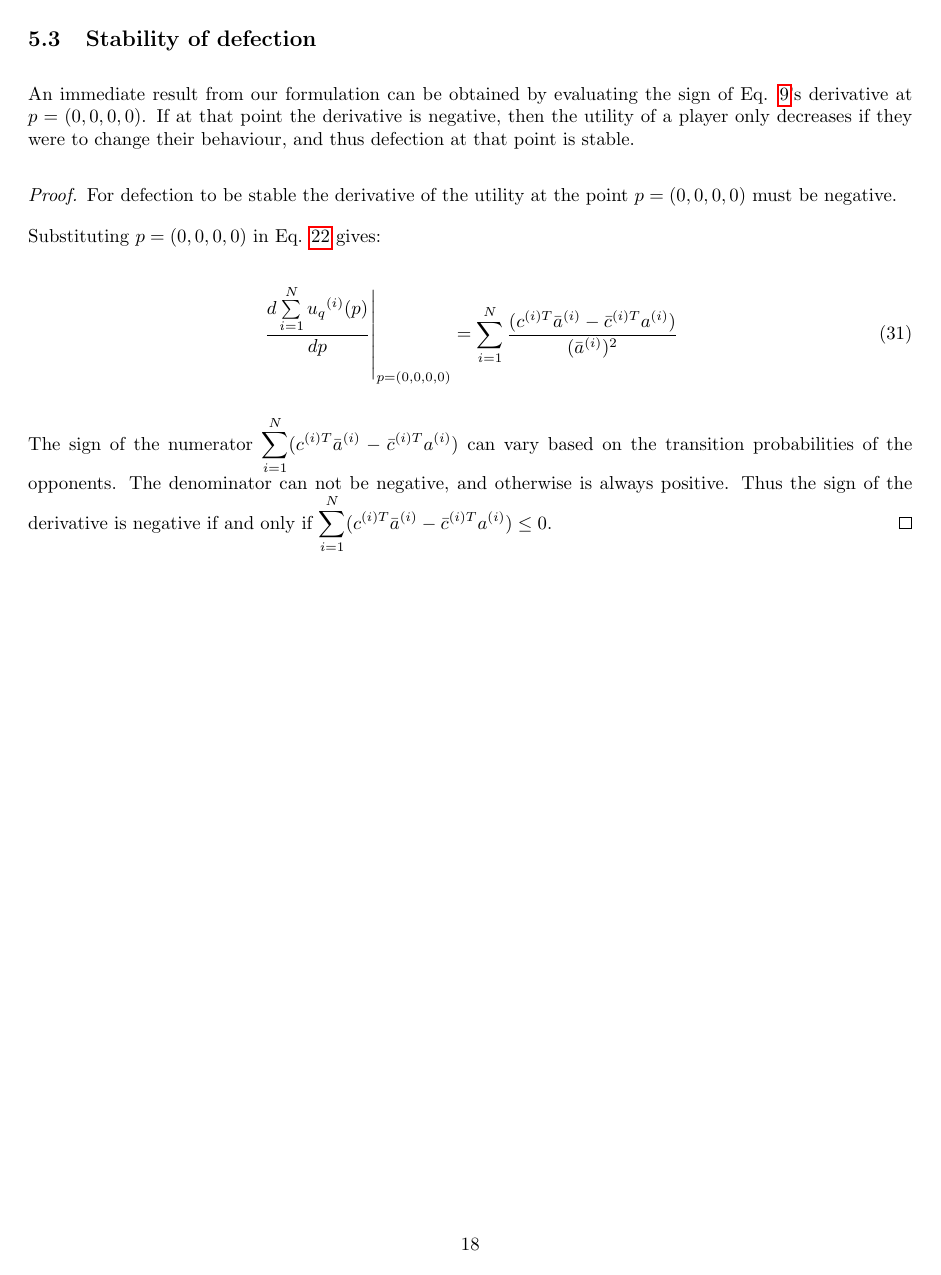
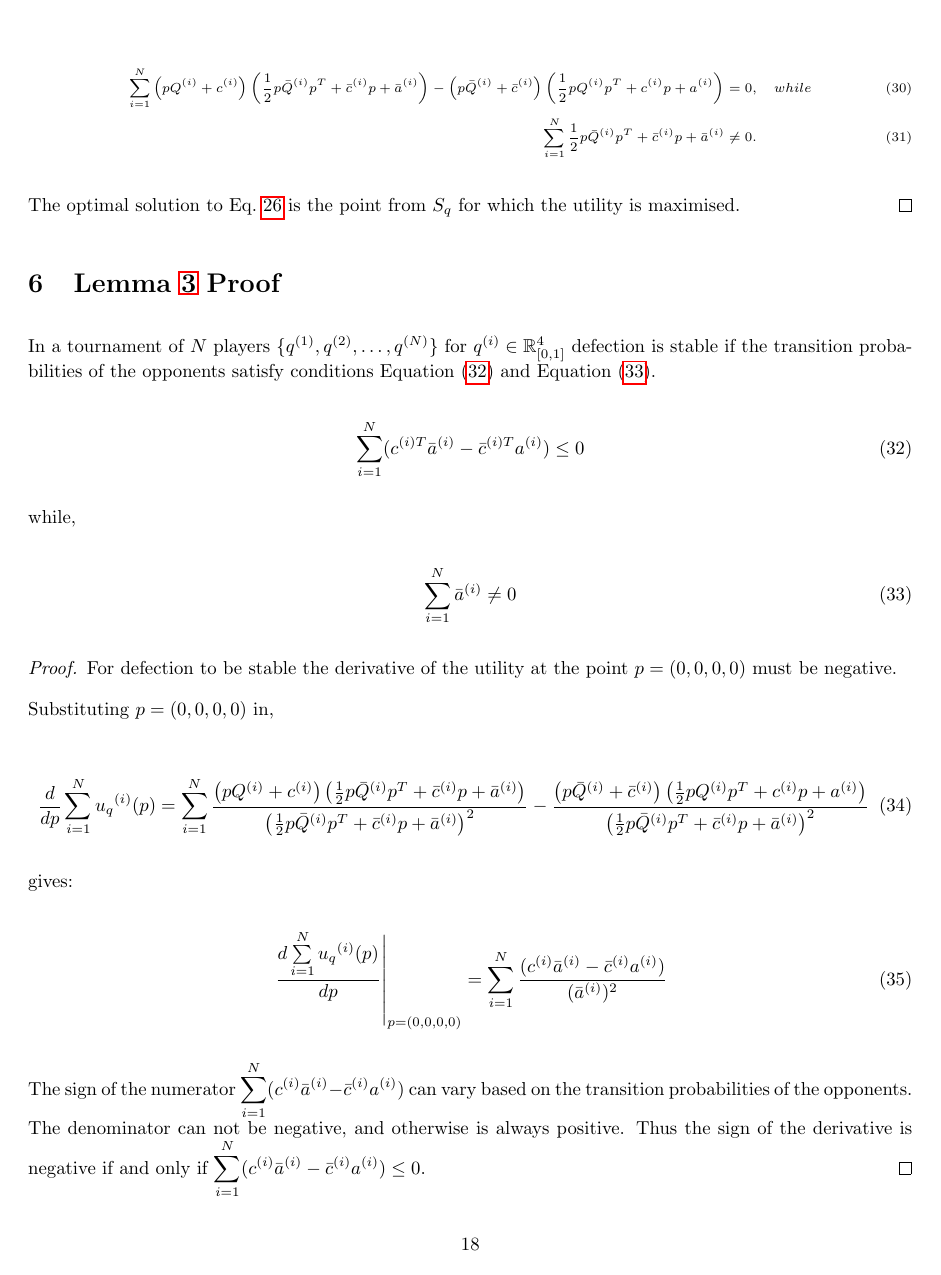
Before and after one commit to Nikoleta-v3/Memory-size-in-the-prisoners-dilemma, a LaTeX paper (main.tex): page 18 of 18. Compiled offline with pdfLaTeX.

Commit message:
move theorem to main body and rename appendices
This has been done to fit the new submition to scientific reports

```diff
--- a/main.tex
+++ b/main.tex
@@ -955,32 +979,50 @@ For \(\frac{d}{dp} \sum\limits_{i=1} ^ N  u_q(p)\) to equal zero then:
     from $S_q$ for which the utility is maximised.
 \end{proof}
 
-\subsection{Stability of defection}\label{subsection:stability_defection}
+\section{Lemma~\ref{lemma:stability_of_defection} Proof}\label{section:stability_defection}
 
-An immediate result from our formulation can be
-obtained by evaluating the sign of Eq. \ref{eq:tournament_utility}'s derivative
-at \(p=(0, 0, 0, 0)\). If at that point the
-derivative is negative, then the utility of a player only decreases if they were
-to change their behaviour, and thus defection at that point is stable.
+In a tournament of \(N\) players \(\{q^{(1)}, q^{(2)}, \dots, q^{(N)} \}\)
+for \(q^{(i)} \in \R_{[0, 1]} ^ 4\)
+defection is stable if the transition probabilities of the
+opponents satisfy conditions Equation~(\ref{eq:defection_condition_one}) and Equation~(\ref{eq:defection_condition_two}).
+
+\begin{equation}\label{eq:defection_condition_one}
+    \sum_{i=1} ^ N (c^{(i)T} \bar{a}^{(i)} - \bar{c}^{(i)T} a^{(i)}) \leq 0
+\end{equation}
+
+while,
+
+\begin{equation}\label{eq:defection_condition_two}
+    \sum_{i=1} ^ N \bar{a}^{(i)} \neq 0
+\end{equation}
 
 \begin{proof}
     For defection to be stable the derivative of the utility
     at the point \(p = (0, 0, 0, 0)\) must be negative.
 
-    Substituting \(p = (0, 0, 0, 0)\) in
-    Eq. \ref{eq:mo_tournament_derivative} gives:
+    Substituting \(p = (0, 0, 0, 0)\) in,
+
+    \begin{align}\label{eq:mo_tournament_derivative}
+        \frac{d}{dp} \sum\limits_{i=1} ^ {N} {u_q}^{(i)} (p) & = \displaystyle\sum\limits_{i=1} ^ {N}
+        \frac{\left(pQ^{(i)} + c^{(i)}\right) \left(\frac{1}{2} p\bar{Q}^{(i)} p^T + \bar{c}^{(i)} p + \bar{a}^ {(i)}\right)}
+        {\left(\frac{1}{2} p\bar{Q}^{(i)} p^T + \bar{c}^{(i)} p + \bar{a}^ {(i)}\right)^ 2}
+        - \frac{\left(p\bar{Q}^{(i)} + \bar{c}^{(i)}\right) \left(\frac{1}{2} pQ^{(i)} p^T + c^{(i)} p + a^ {(i)}\right)}
+        {\left(\frac{1}{2} p\bar{Q}^{(i)} p^T + \bar{c}^{(i)} p + \bar{a}^ {(i)}\right)^ 2}
+    \end{align}
+
+    gives:
 
     \begin{equation}
         \left.\frac{d\sum\limits_{i=1} ^ {N} {u_q}^{(i)} (p)}{dp} \right\rvert_{p=(0,0,0,0)} =
-    \sum_{i=1} ^ N \frac{(c^{(i)T} \bar{a}^{(i)} - \bar{c}^{(i)T} a^{(i)})}
+    \sum_{i=1} ^ N \frac{(c^{(i)} \bar{a}^{(i)} - \bar{c}^{(i)} a^{(i)})}
     {(\bar{a}^{(i)})^2}
     \end{equation}
 
-    The sign of the numerator \( \displaystyle\sum_{i=1} ^ N (c^{(i)T} \bar{a}^{(i)} - \bar{c}^{(i)T} a^{(i)})\)
+    The sign of the numerator \( \displaystyle\sum_{i=1} ^ N (c^{(i)} \bar{a}^{(i)} - \bar{c}^{(i)} a^{(i)})\)
     can vary based on the transition probabilities of the opponents.
     The denominator can not be negative, and otherwise is always positive.
     Thus the sign of the derivative is negative if and only if
-    \( \displaystyle\sum_{i=1} ^ N (c^{(i)T} \bar{a}^{(i)} - \bar{c}^{(i)T} a^{(i)}) \leq 0\).
+    \( \displaystyle\sum_{i=1} ^ N (c^{(i)} \bar{a}^{(i)} - \bar{c}^{(i)} a^{(i)}) \leq 0\).
 \end{proof}
 
 \end{document}
```
Also changed, not shown: main.pdf, main.tex (88 more changed lines).
